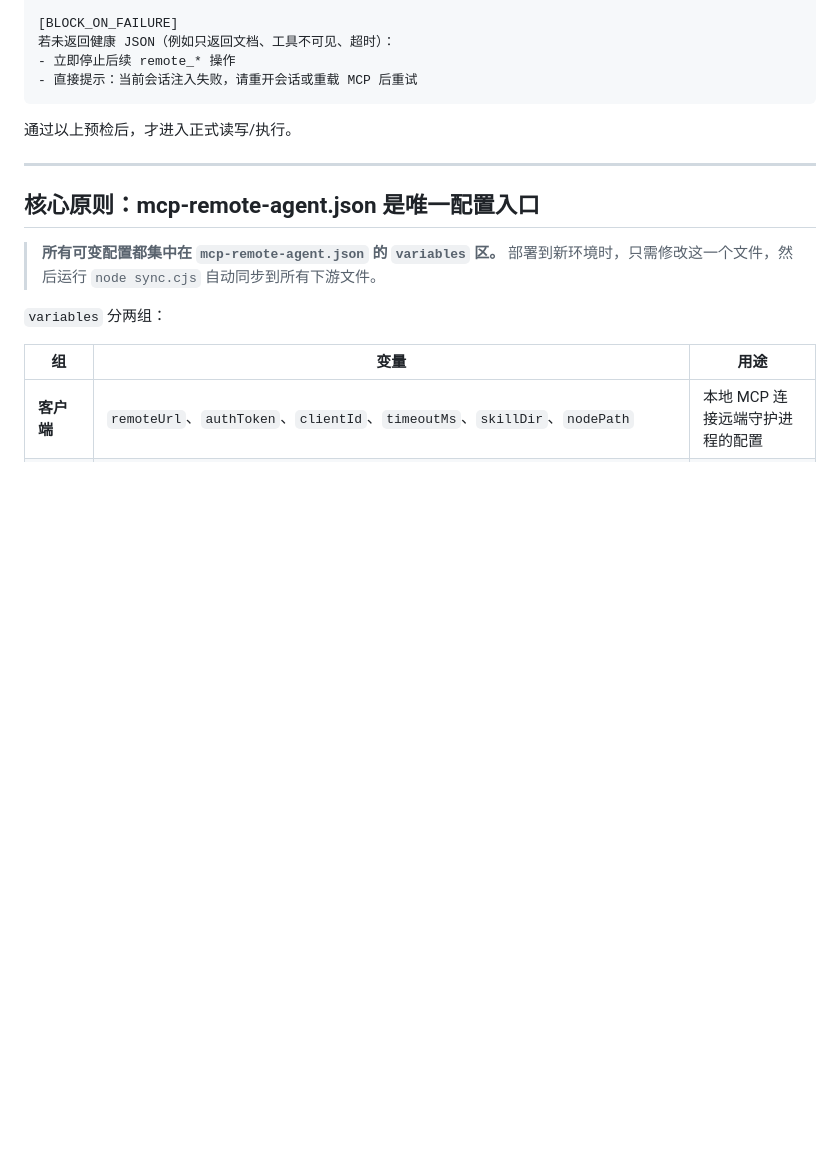
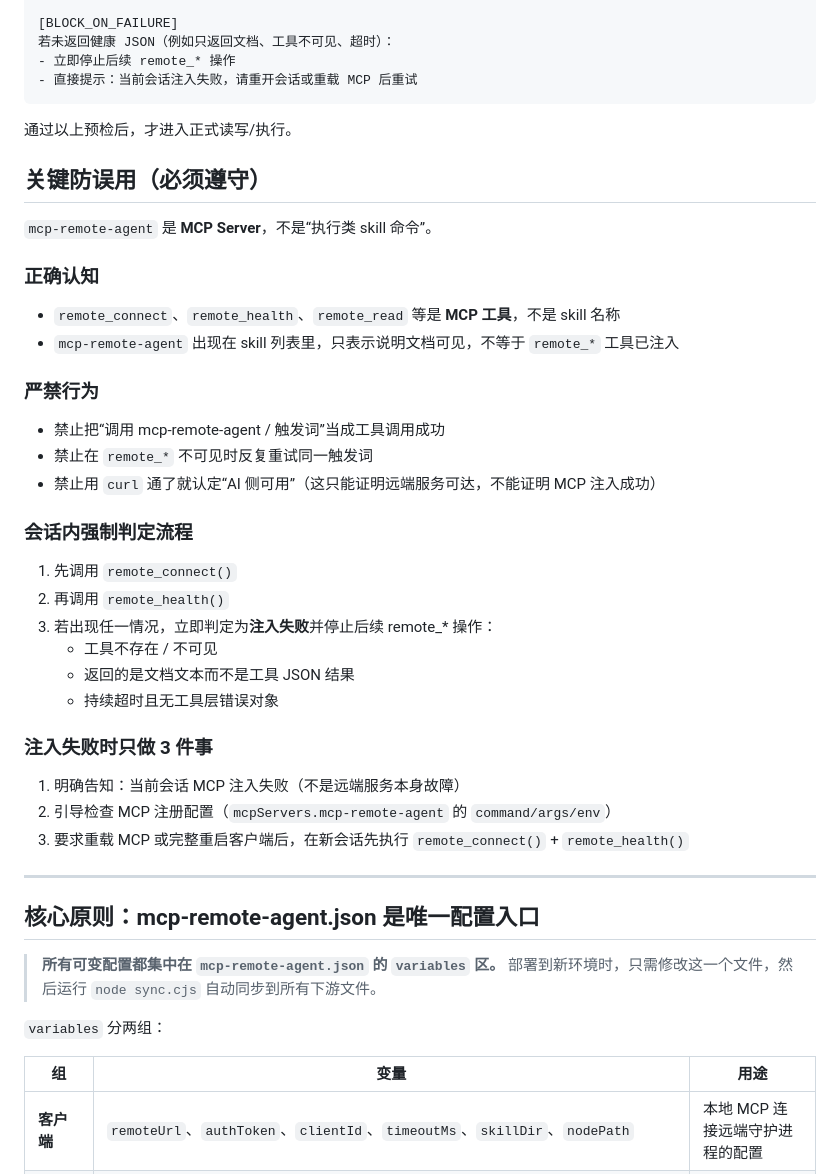
Before and after one commit to knownothing20/AgentPort, a Markdown page: SKILL.md, the part around the change. GitHub-like rendering; blank space fills up the shorter version.

````diff
--- a/SKILL.md
+++ b/SKILL.md
@@ -44,6 +44,32 @@ MCP Server for AI Agent Remote Development
 ```
 
 通过以上预检后，才进入正式读写/执行。
+
+## 关键防误用（必须遵守）
+
+`mcp-remote-agent` 是 **MCP Server**，不是“执行类 skill 命令”。
+
+### 正确认知
+- `remote_connect`、`remote_health`、`remote_read` 等是 **MCP 工具**，不是 skill 名称
+- `mcp-remote-agent` 出现在 skill 列表里，只表示说明文档可见，不等于 `remote_*` 工具已注入
+
+### 严禁行为
+- 禁止把“调用 mcp-remote-agent / 触发词”当成工具调用成功
+- 禁止在 `remote_*` 不可见时反复重试同一触发词
+- 禁止用 `curl` 通了就认定“AI 侧可用”（这只能证明远端服务可达，不能证明 MCP 注入成功）
+
+### 会话内强制判定流程
+1. 先调用 `remote_connect()`
+2. 再调用 `remote_health()`
+3. 若出现任一情况，立即判定为**注入失败**并停止后续 remote_* 操作：
+   - 工具不存在 / 不可见
+   - 返回的是文档文本而不是工具 JSON 结果
+   - 持续超时且无工具层错误对象
+
+### 注入失败时只做 3 件事
+1. 明确告知：当前会话 MCP 注入失败（不是远端服务本身故障）
+2. 引导检查 MCP 注册配置（`mcpServers.mcp-remote-agent` 的 `command/args/env`）
+3. 要求重载 MCP 或完整重启客户端后，在新会话先执行 `remote_connect()` + `remote_health()`
 
 ---
 
````
Also changed, not shown: SKILL_CN.md (+26 -0 lines).
